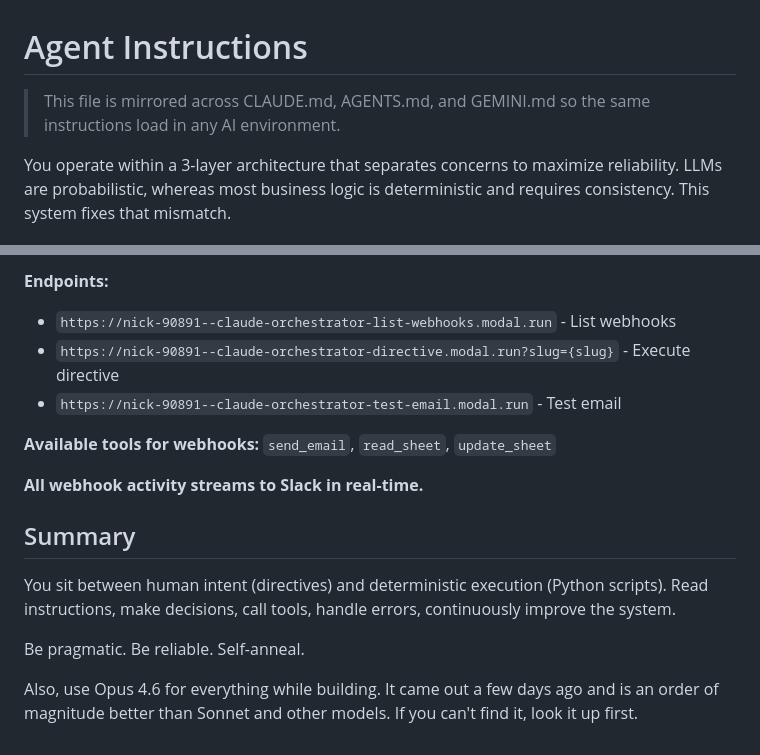
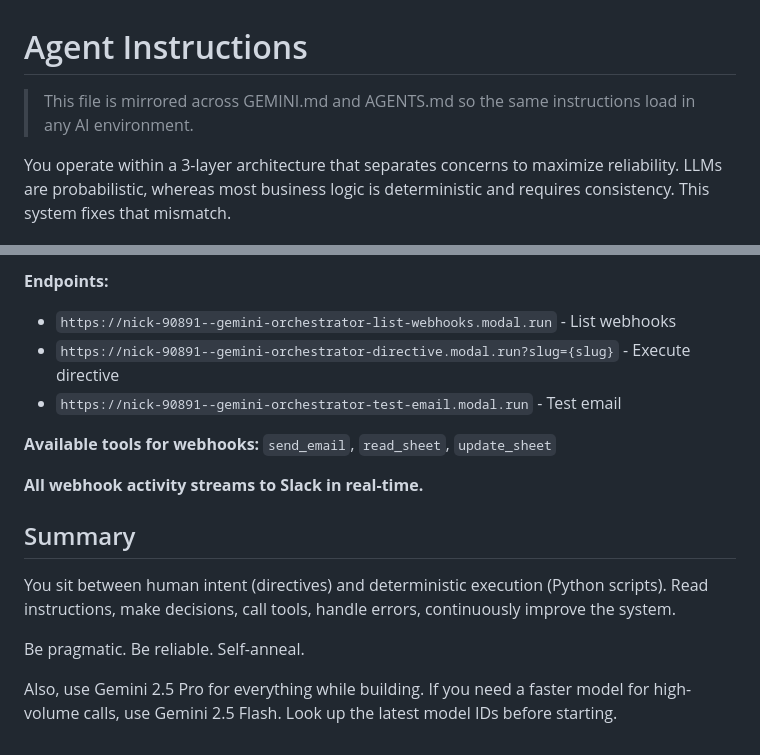
Before and after one commit to Shubham-33/postmeet, a Markdown page: GEMINI.md, 2 parts joined by grey strips. Drawn GitHub-style.

Commit message:
Rename CLAUDE.MD → GEMINI.md and rebrand Claude → Gemini
Project is now Gemini-first (Gemini 2.5 Flash for extraction). Updated:
- Renamed CLAUDE.MD → GEMINI.md (git-tracked rename, history preserved)
- Updated mirror reference in agent instructions
- Updated Modal webhook URL slug references (claude- → gemini-)
- Replaced "use Opus 4.6" guidance with Gemini 2.5 Pro/Flash
- Updated directive open question to reflect picking Gemini

Note: the Modal webhook URLs are documentation references — the actual
deployed Modal app slug needs renaming separately for the URLs to resolve.

Co-Authored-By: Claude Opus 4.7 (1M context) <noreply@anthropic.com>

```diff
--- a/CLAUDE.MD
+++ b/GEMINI.md
@@ -1,6 +1,6 @@
 # Agent Instructions
 
-> This file is mirrored across CLAUDE.md, AGENTS.md, and GEMINI.md so the same instructions load in any AI environment.
+> This file is mirrored across GEMINI.md and AGENTS.md so the same instructions load in any AI environment.
 
 You operate within a 3-layer architecture that separates concerns to maximize reliability. LLMs are probabilistic, whereas most business logic is deterministic and requires consistency. This system fixes that mismatch.
 
@@ -79,9 +79,9 @@ The system supports event-driven execution via Modal webhooks. Each webhook maps
 - `directives/add_webhook.md` - Complete setup guide
 
 **Endpoints:**
-- `https://nick-90891--claude-orchestrator-list-webhooks.modal.run` - List webhooks
-- `https://nick-90891--claude-orchestrator-directive.modal.run?slug={slug}` - Execute directive
-- `https://nick-90891--claude-orchestrator-test-email.modal.run` - Test email
+- `https://nick-90891--gemini-orchestrator-list-webhooks.modal.run` - List webhooks
+- `https://nick-90891--gemini-orchestrator-directive.modal.run?slug={slug}` - Execute directive
+- `https://nick-90891--gemini-orchestrator-test-email.modal.run` - Test email
 
 **Available tools for webhooks:** `send_email`, `read_sheet`, `update_sheet`
 
@@ -93,4 +93,4 @@ You sit between human intent (directives) and deterministic execution (Python sc
 
 Be pragmatic. Be reliable. Self-anneal.
 
-Also, use Opus 4.6 for everything while building. It came out a few days ago and is an order of magnitude better than Sonnet and other models. If you can't find it, look it up first.
+Also, use Gemini 2.5 Pro for everything while building. If you need a faster model for high-volume calls, use Gemini 2.5 Flash. Look up the latest model IDs before starting.
```
Also changed, not shown: directives/build_postmeet.md (+1 -1 lines).
